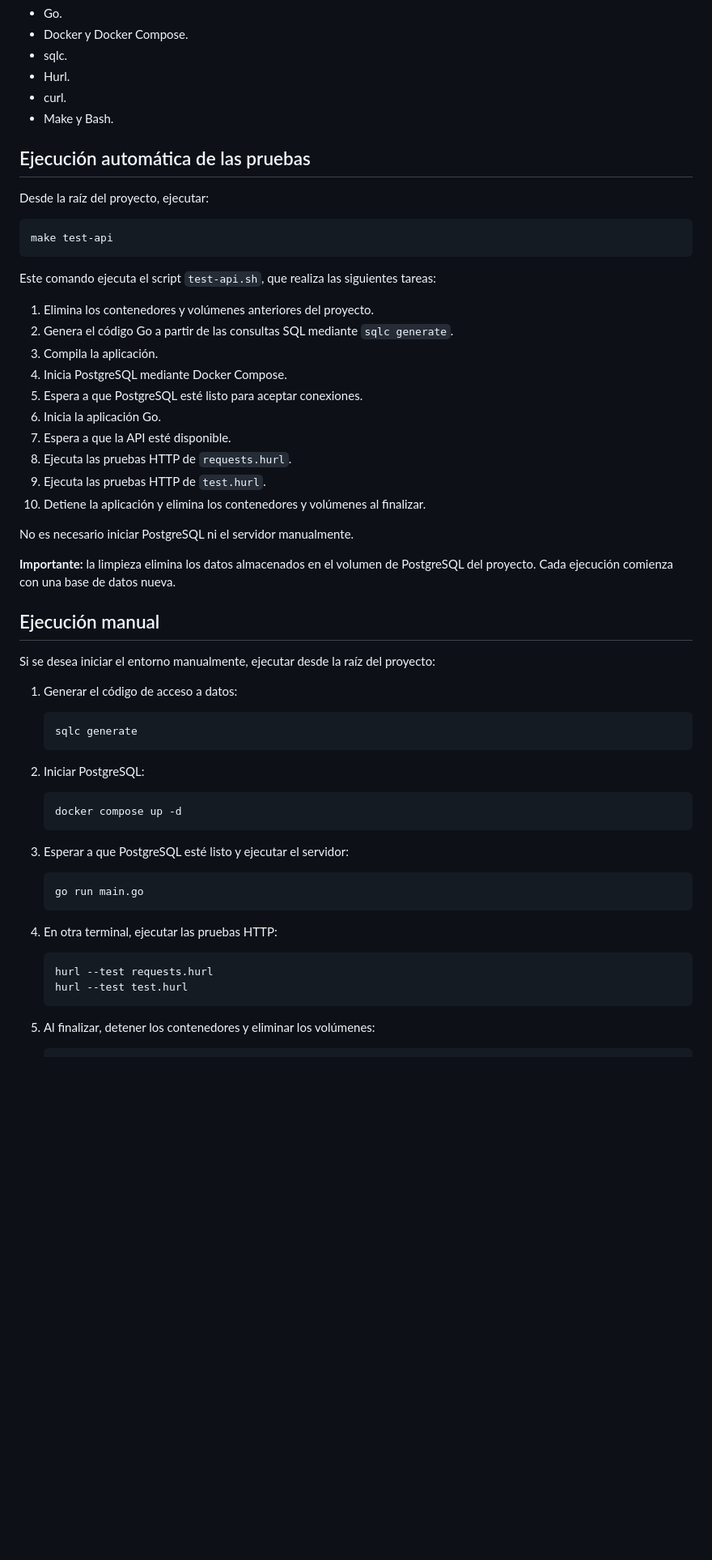
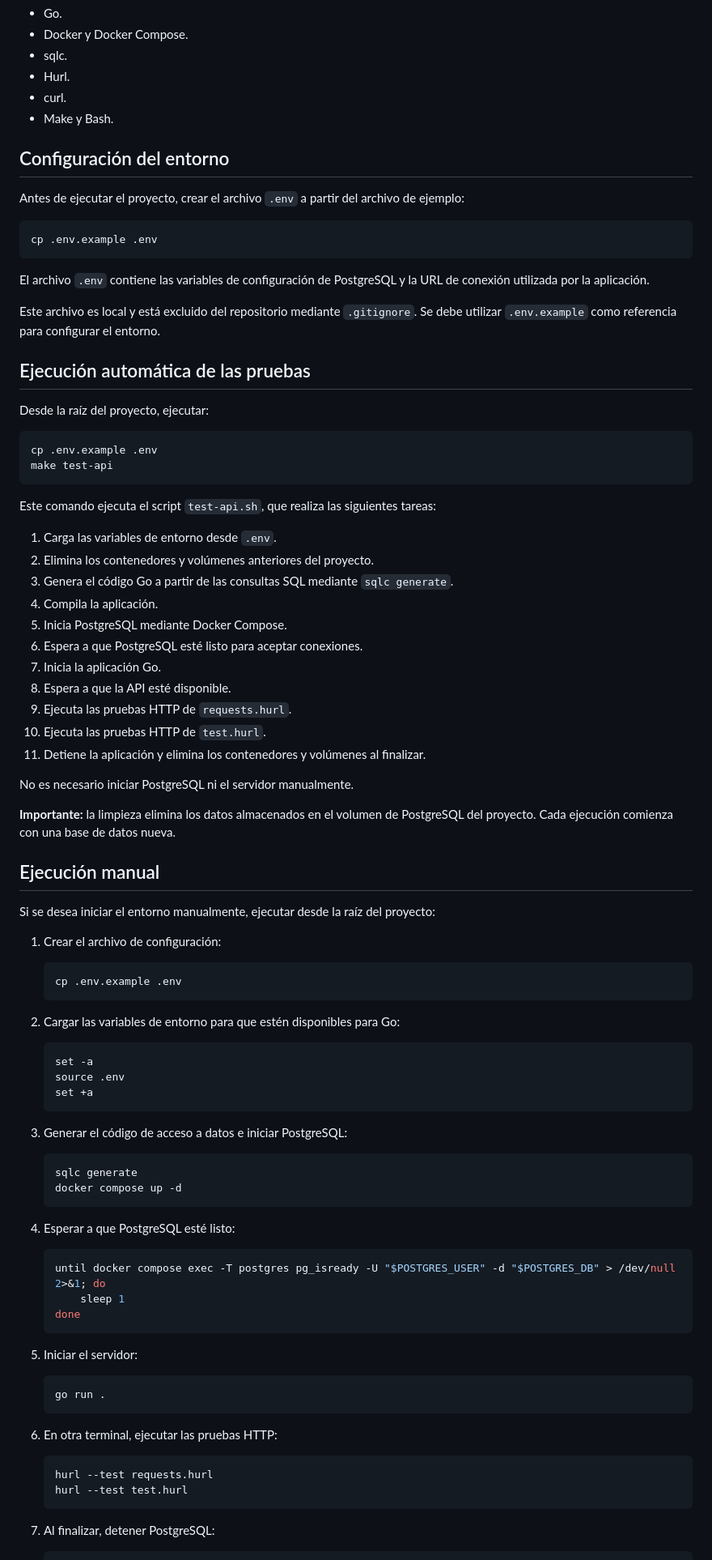
Before and after one commit to Francisco-Solanet/servidorEntrega, a Markdown page: README.md, the part around one of its changes. Shown at 81% size. Rendered like a GitHub page; blank space fills up the shorter version.

Commit message:
Update README with environment setup and file corrections
Corrected file names and added environment setup instructions.

````diff
--- a/README.md
+++ b/README.md
@@ -80,26 +81,40 @@ Para ejecutar el proyecto se necesita tener instalados:
 - curl.
 - Make y Bash.
 
+## Configuración del entorno
+
+Antes de ejecutar el proyecto, crear el archivo `.env` a partir del archivo de ejemplo:
+
+```bash
+cp .env.example .env
+```
+
+El archivo `.env` contiene las variables de configuración de PostgreSQL y la URL de conexión utilizada por la aplicación.
+
+Este archivo es local y está excluido del repositorio mediante `.gitignore`. Se debe utilizar `.env.example` como referencia para configurar el entorno.
+
 ## Ejecución automática de las pruebas
 
 Desde la raíz del proyecto, ejecutar:
 
 ```bash
+cp .env.example .env
 make test-api
 ```
 
 Este comando ejecuta el script `test-api.sh`, que realiza las siguientes tareas:
 
-1. Elimina los contenedores y volúmenes anteriores del proyecto.
-2. Genera el código Go a partir de las consultas SQL mediante `sqlc generate`.
-3. Compila la aplicación.
-4. Inicia PostgreSQL mediante Docker Compose.
-5. Espera a que PostgreSQL esté listo para aceptar conexiones.
-6. Inicia la aplicación Go.
-7. Espera a que la API esté disponible.
-8. Ejecuta las pruebas HTTP de `requests.hurl`.
-9. Ejecuta las pruebas HTTP de `test.hurl`.
-10. Detiene la aplicación y elimina los contenedores y volúmenes al finalizar.
+1. Carga las variables de entorno desde `.env`.
+2. Elimina los contenedores y volúmenes anteriores del proyecto.
+3. Genera el código Go a partir de las consultas SQL mediante `sqlc generate`.
+4. Compila la aplicación.
+5. Inicia PostgreSQL mediante Docker Compose.
+6. Espera a que PostgreSQL esté listo para aceptar conexiones.
+7. Inicia la aplicación Go.
+8. Espera a que la API esté disponible.
+9. Ejecuta las pruebas HTTP de `requests.hurl`.
+10. Ejecuta las pruebas HTTP de `test.hurl`.
+11. Detiene la aplicación y elimina los contenedores y volúmenes al finalizar.
 
 No es necesario iniciar PostgreSQL ni el servidor manualmente.
 
@@ -109,31 +124,48 @@ No es necesario iniciar PostgreSQL ni el servidor manualmente.
 
 Si se desea iniciar el entorno manualmente, ejecutar desde la raíz del proyecto:
 
-1. Generar el código de acceso a datos:
+1. Crear el archivo de configuración:
+
+   ```bash
+   cp .env.example .env
+   ```
+
+2. Cargar las variables de entorno para que estén disponibles para Go:
+
+   ```bash
+   set -a
+   source .env
+   set +a
+   ```
+
+3. Generar el código de acceso a datos e iniciar PostgreSQL:
 
    ```bash
    sqlc generate
-   ```
-
-2. Iniciar PostgreSQL:
-
-   ```bash
    docker compose up -d
    ```
 
-3. Esperar a que PostgreSQL esté listo y ejecutar el servidor:
+4. Esperar a que PostgreSQL esté listo:
 
    ```bash
-   go run main.go
+   until docker compose exec -T postgres pg_isready -U "$POSTGRES_USER" -d "$POSTGRES_DB" > /dev/null 2>&1; do
+       sleep 1
+   done
    ```
 
-4. En otra terminal, ejecutar las pruebas HTTP:
+5. Iniciar el servidor:
+
+   ```bash
+   go run .
+   ```
+
+6. En otra terminal, ejecutar las pruebas HTTP:
 
    ```bash
    hurl --test requests.hurl
    hurl --test test.hurl
    ```
 
-5. Al finalizar, detener los contenedores y eliminar los volúmenes:
+7. Al finalizar, detener PostgreSQL:
 
    ```bash
````
Also changed, not shown: other parts of README.md (+6 -3 lines).
